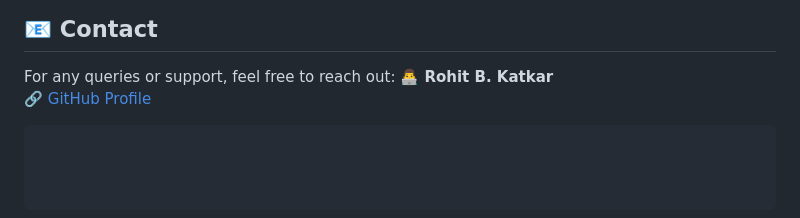
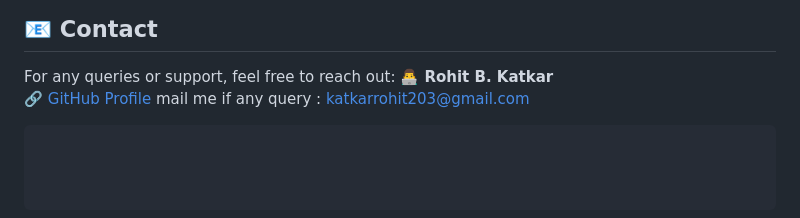
Before and after one commit to Rohit-katkar2003/Healthcare-chatbot, a Markdown page: README.md, the part around the change. GitHub-like rendering.

````diff
--- a/README.md
+++ b/README.md
@@ -106,4 +106,5 @@ This project is licensed under the [MIT License](LICENSE).
 For any queries or support, feel free to reach out:
 **👨‍💻 Rohit B. Katkar**
 🔗 [GitHub Profile](https://github.com/Rohit-katkar2003)
+mail me if any query : katkarrohit203@gmail.com
 ```
````
